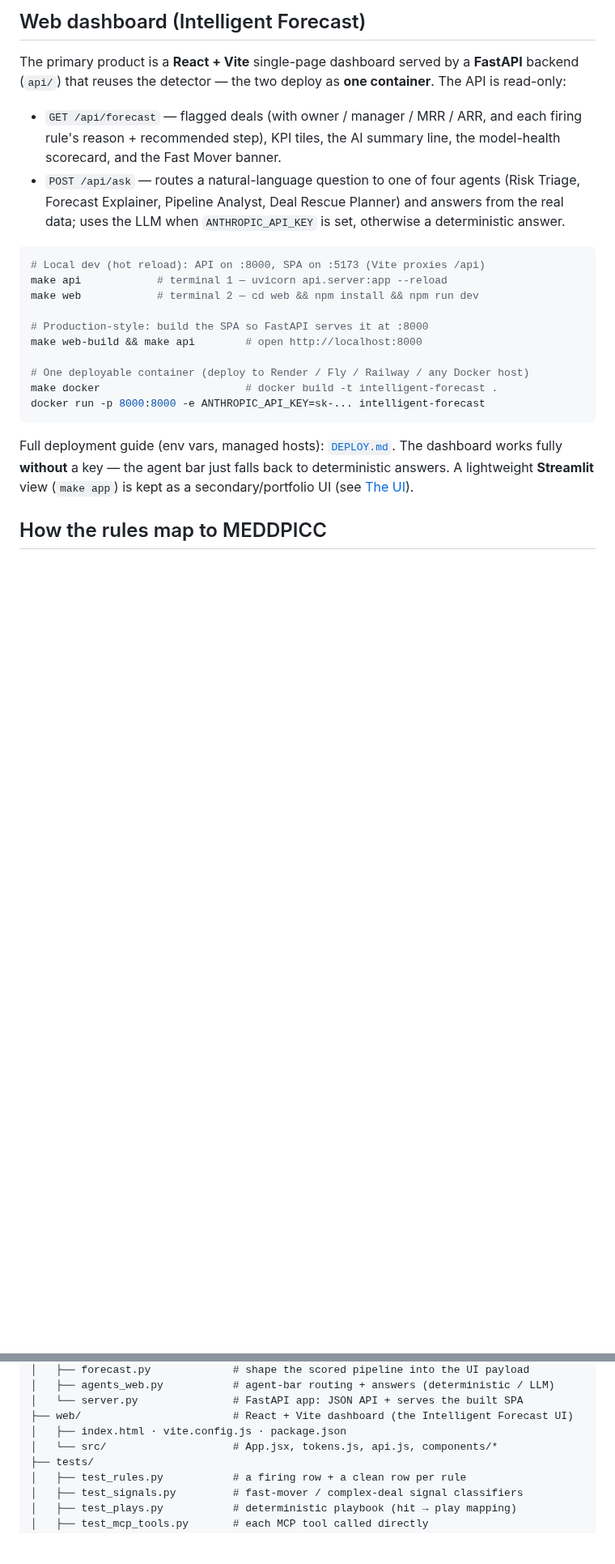
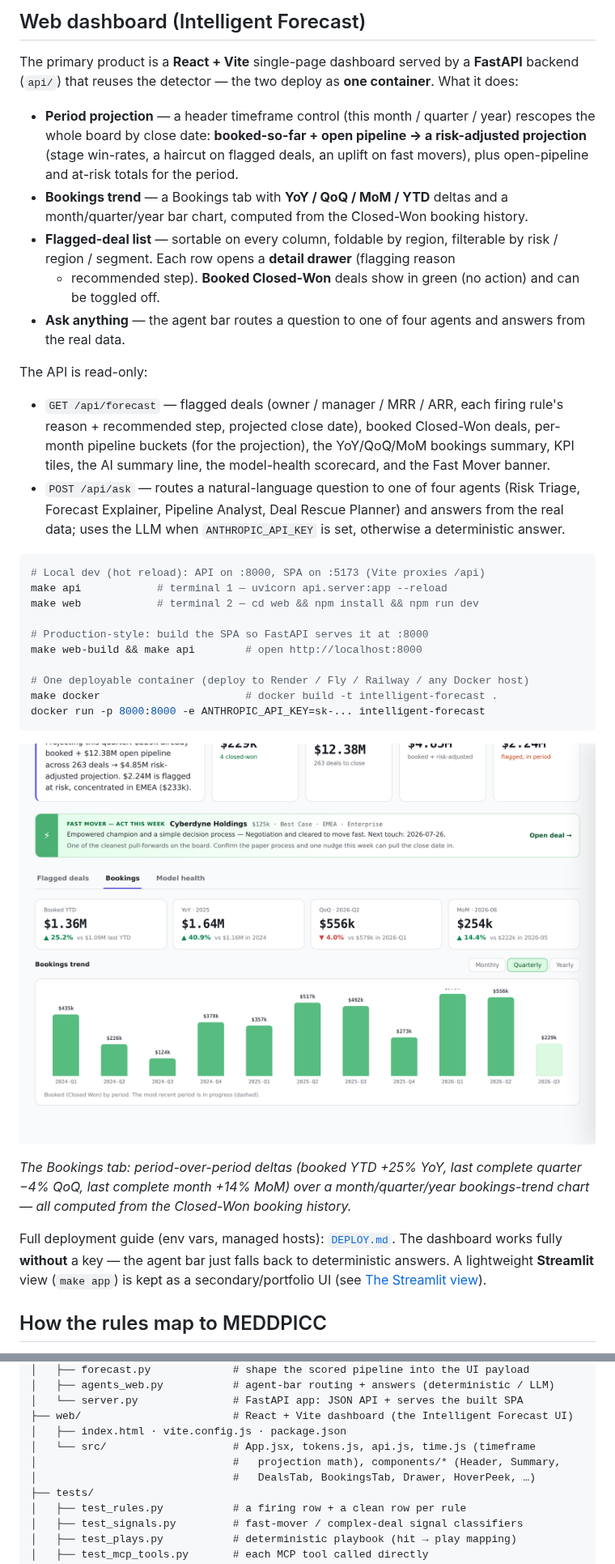
Before and after one commit to stephenjang-creator/sales_forecast, a Markdown page: README.md, 2 parts joined by grey strips. Shown at 81% size. Rendered like a GitHub page; pictures changed too: docs/bookings.png; blank space fills up the shorter version.

````diff
--- a/README.md
+++ b/README.md
@@ -157,11 +171,28 @@ the agents, and the dashboard's agent bar) touch the Anthropic API; set
 
 The primary product is a **React + Vite** single-page dashboard served by a
 **FastAPI** backend (`api/`) that reuses the detector — the two deploy as **one
-container**. The API is read-only:
+container**. What it does:
 
-- `GET /api/forecast` — flagged deals (with owner / manager / MRR / ARR, and each
-  firing rule's reason + recommended step), KPI tiles, the AI summary line, the
-  model-health scorecard, and the Fast Mover banner.
+- **Period projection** — a header timeframe control (this month / quarter /
+  year) rescopes the whole board by close date: **booked-so-far + open pipeline →
+  a risk-adjusted projection** (stage win-rates, a haircut on flagged deals, an
+  uplift on fast movers), plus open-pipeline and at-risk totals for the period.
+- **Bookings trend** — a Bookings tab with **YoY / QoQ / MoM / YTD** deltas and a
+  month/quarter/year bar chart, computed from the Closed-Won booking history.
+- **Flagged-deal list** — sortable on every column, foldable by region, filterable
+  by risk / region / segment. Each row opens a **detail drawer** (flagging reason
+  + recommended step). **Booked Closed-Won** deals show in green (no action) and
+  can be toggled off.
+- **Ask anything** — the agent bar routes a question to one of four agents and
+  answers from the real data.
+
+The API is read-only:
+
+- `GET /api/forecast` — flagged deals (owner / manager / MRR / ARR, each firing
+  rule's reason + recommended step, projected close date), booked Closed-Won
+  deals, per-month pipeline buckets (for the projection), the YoY/QoQ/MoM bookings
+  summary, KPI tiles, the AI summary line, the model-health scorecard, and the
+  Fast Mover banner.
 - `POST /api/ask` — routes a natural-language question to one of four agents
   (Risk Triage, Forecast Explainer, Pipeline Analyst, Deal Rescue Planner) and
   answers from the real data; uses the LLM when `ANTHROPIC_API_KEY` is set,
@@ -180,10 +211,16 @@ make docker                       # docker build -t intelligent-forecast .
 docker run -p 8000:8000 -e ANTHROPIC_API_KEY=sk-... intelligent-forecast
 ```
 
+![Bookings tab — YoY / QoQ / MoM / YTD deltas and a quarterly bookings-trend chart with the in-progress period dashed](docs/bookings.png)
+
+*The Bookings tab: period-over-period deltas (booked YTD +25% YoY, last complete
+quarter −4% QoQ, last complete month +14% MoM) over a month/quarter/year
+bookings-trend chart — all computed from the Closed-Won booking history.*
+
 Full deployment guide (env vars, managed hosts): [`DEPLOY.md`](DEPLOY.md). The
 dashboard works fully **without** a key — the agent bar just falls back to
 deterministic answers. A lightweight **Streamlit** view (`make app`) is kept as
-a secondary/portfolio UI (see [The UI](#the-ui)).
+a secondary/portfolio UI (see [The Streamlit view](#the-streamlit-view-secondary)).
 
 ## How the rules map to MEDDPICC
 
@@ -233,7 +270,9 @@ sales_forecast/
 │   └── server.py               # FastAPI app: JSON API + serves the built SPA
 ├── web/                        # React + Vite dashboard (the Intelligent Forecast UI)
 │   ├── index.html · vite.config.js · package.json
-│   └── src/                    # App.jsx, tokens.js, api.js, components/*
+│   └── src/                    # App.jsx, tokens.js, api.js, time.js (timeframe
+│                               #   projection math), components/* (Header, Summary,
+│                               #   DealsTab, BookingsTab, Drawer, HoverPeek, …)
 ├── tests/
 │   ├── test_rules.py           # a firing row + a clean row per rule
 │   ├── test_signals.py         # fast-mover / complex-deal signal classifiers
````
Also changed, not shown: other parts of README.md (+41 -27 lines).
